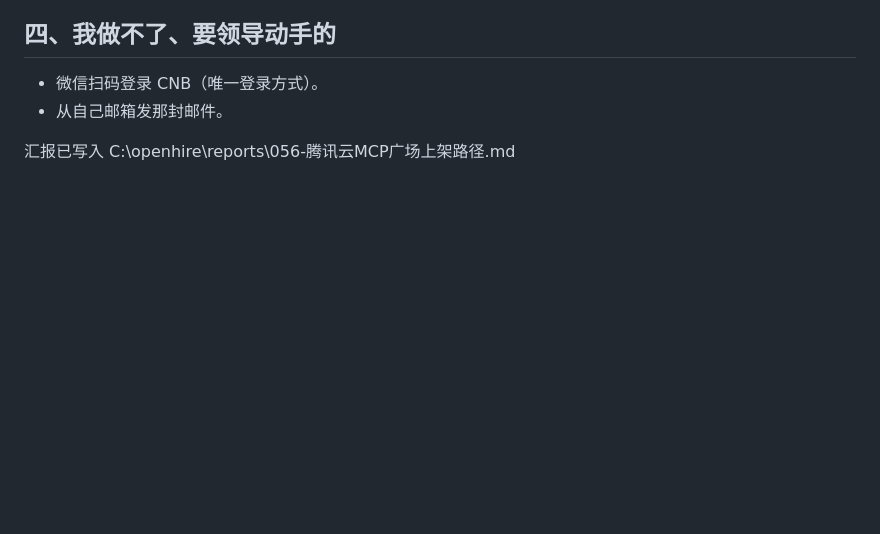
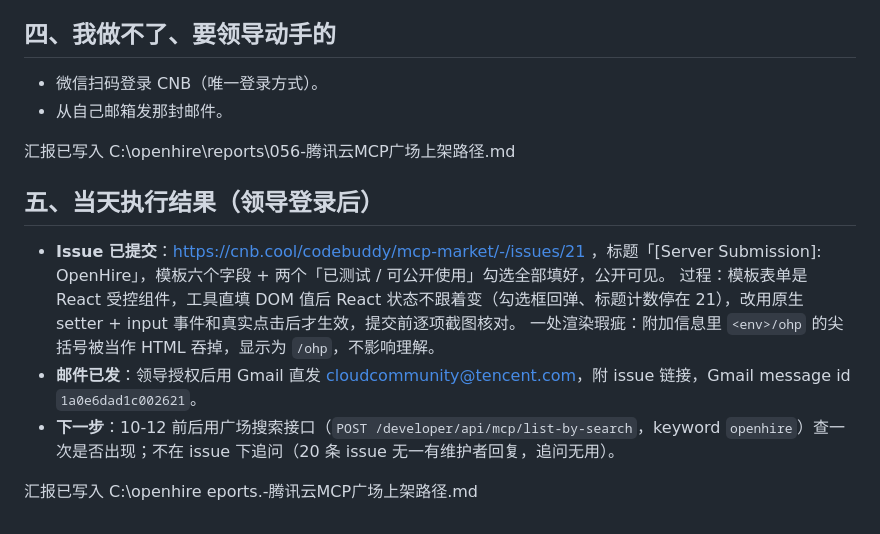
Before and after one commit to gzchenhao/openhire, a Markdown page: reports/056-腾讯云MCP广场上架路径.md, the part around the change. Rendered like a GitHub page; blank space fills up the shorter version.

Commit message:
docs(056): issue #21 filed on the CodeBuddy MCP market repo, listing request emailed
Co-Authored-By: Claude Fable 5.1 <noreply@anthropic.com>

```diff
--- a/reports/056-腾讯云MCP广场上架路径.md
+++ b/reports/056-腾讯云MCP广场上架路径.md
@@ -35,3 +35,14 @@
 - 从自己邮箱发那封邮件。
 
 汇报已写入 C:\openhire\reports\056-腾讯云MCP广场上架路径.md
+
+## 五、当天执行结果（领导登录后）
+
+- **Issue 已提交**：https://cnb.cool/codebuddy/mcp-market/-/issues/21 ，标题「[Server Submission]: OpenHire」，模板六个字段 + 两个「已测试 / 可公开使用」勾选全部填好，公开可见。
+  过程：模板表单是 React 受控组件，工具直填 DOM 值后 React 状态不跟着变（勾选框回弹、标题计数停在 21），改用原生 setter + input 事件和真实点击后才生效，提交前逐项截图核对。
+  一处渲染瑕疵：附加信息里 `<env>/ohp` 的尖括号被当作 HTML 吞掉，显示为 `/ohp`，不影响理解。
+- **邮件已发**：领导授权后用 Gmail 直发 cloudcommunity@tencent.com，附 issue 链接，Gmail message id `1a0e6dad1c002621`。
+- **下一步**：10-12 前后用广场搜索接口（`POST /developer/api/mcp/list-by-search`，keyword `openhire`）查一次是否出现；不在 issue 下追问（20 条 issue 无一有维护者回复，追问无用）。
+
+汇报已写入 C:\openhire
+eports.-腾讯云MCP广场上架路径.md
```
Also changed, not shown: CLAUDE.md (+2 -1 lines), PROGRESS.md (+1 -1 lines).
